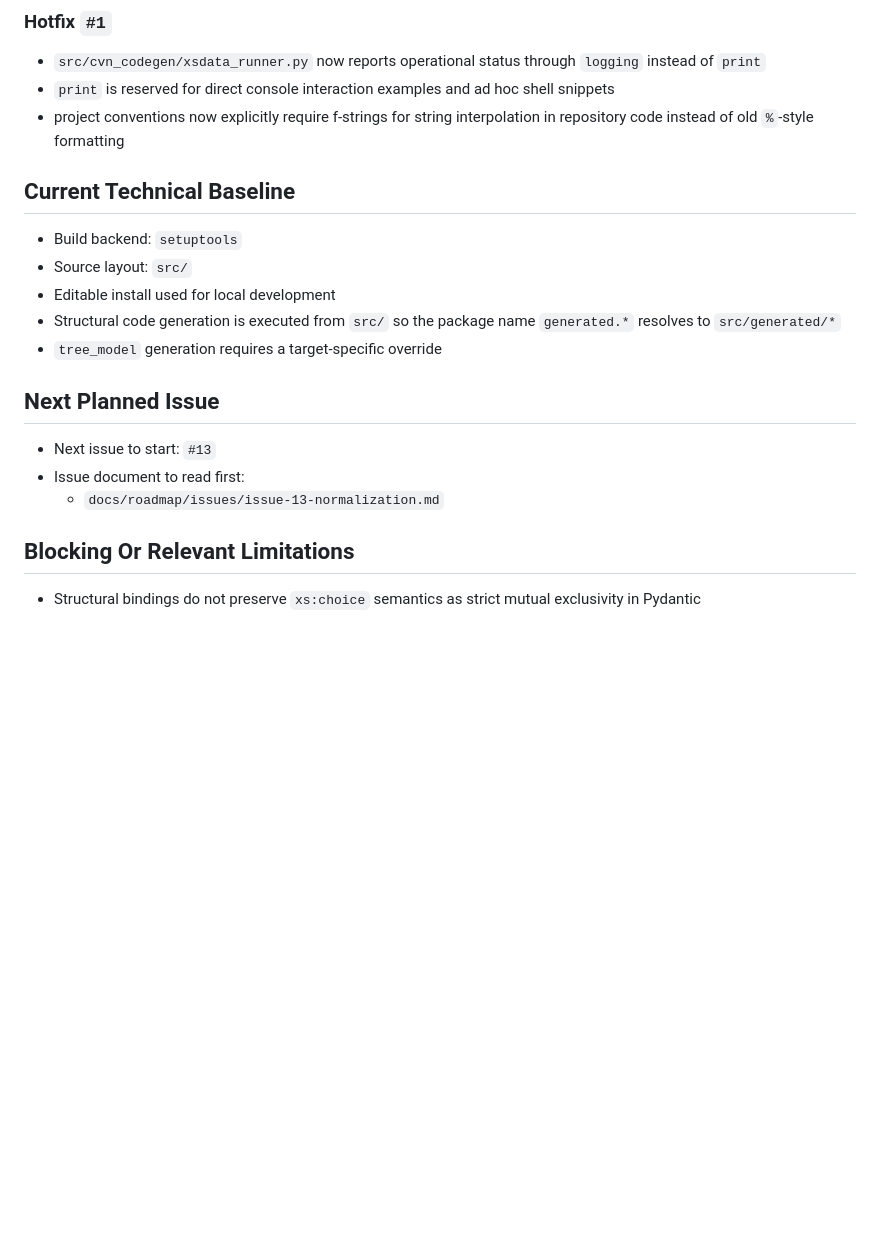
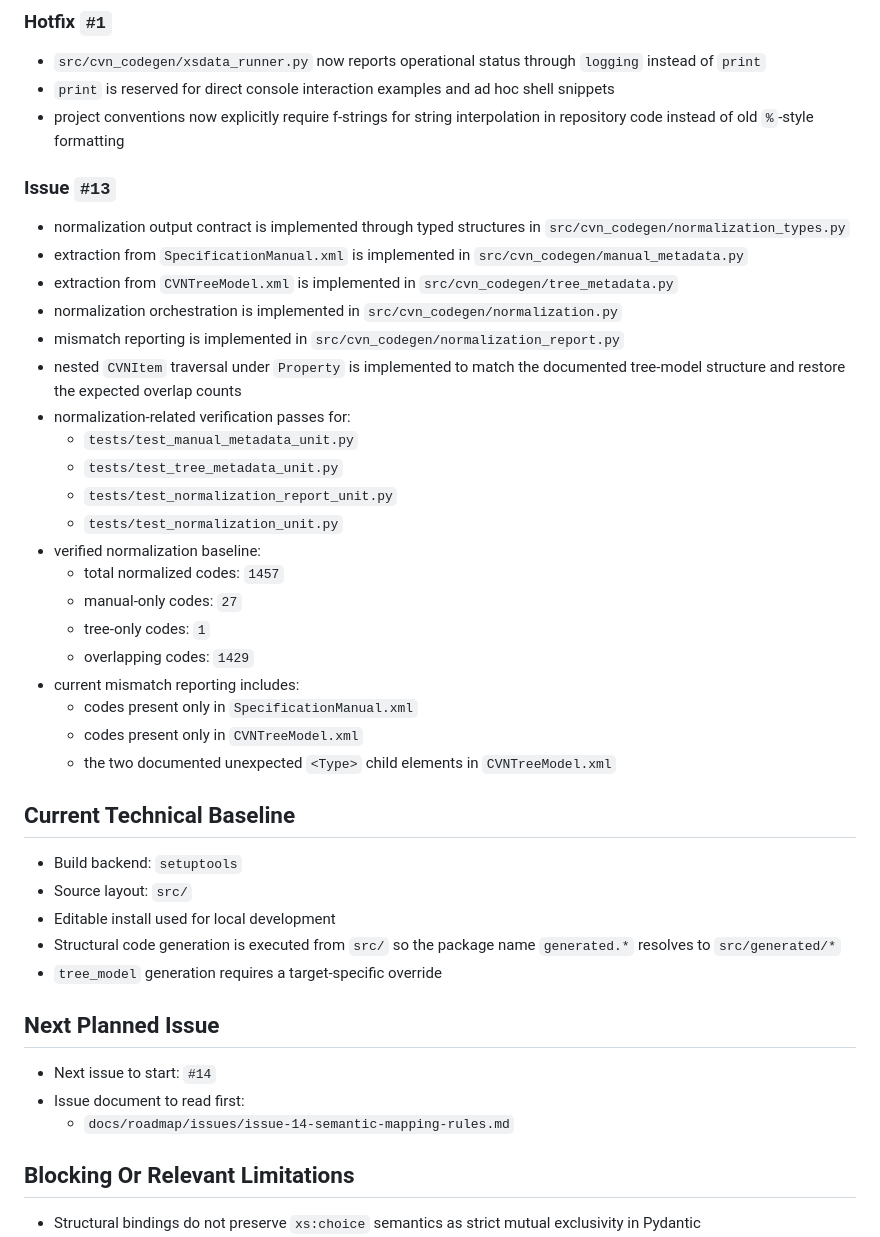
Before and after one commit to holt00/TFG-open-cvn-schema, a Markdown page: docs/context/current_status.md, the part around one of its changes. GitHub-like rendering; blank space fills up the shorter version.

Commit message:
updating documentation for end of issue

```diff
--- a/docs/context/current_status.md
+++ b/docs/context/current_status.md
@@ -43,6 +43,36 @@
 - project conventions now explicitly require f-strings for string interpolation
   in repository code instead of old `%`-style formatting
 
+### Issue `#13`
+
+- normalization output contract is implemented through typed structures in
+  `src/cvn_codegen/normalization_types.py`
+- extraction from `SpecificationManual.xml` is implemented in
+  `src/cvn_codegen/manual_metadata.py`
+- extraction from `CVNTreeModel.xml` is implemented in
+  `src/cvn_codegen/tree_metadata.py`
+- normalization orchestration is implemented in
+  `src/cvn_codegen/normalization.py`
+- mismatch reporting is implemented in
+  `src/cvn_codegen/normalization_report.py`
+- nested `CVNItem` traversal under `Property` is implemented to match the
+  documented tree-model structure and restore the expected overlap counts
+- normalization-related verification passes for:
+  - `tests/test_manual_metadata_unit.py`
+  - `tests/test_tree_metadata_unit.py`
+  - `tests/test_normalization_report_unit.py`
+  - `tests/test_normalization_unit.py`
+- verified normalization baseline:
+  - total normalized codes: `1457`
+  - manual-only codes: `27`
+  - tree-only codes: `1`
+  - overlapping codes: `1429`
+- current mismatch reporting includes:
+  - codes present only in `SpecificationManual.xml`
+  - codes present only in `CVNTreeModel.xml`
+  - the two documented unexpected `<Type>` child elements in
+    `CVNTreeModel.xml`
+
 ## Current Technical Baseline
 
 - Build backend: `setuptools`
@@ -54,9 +84,9 @@
 
 ## Next Planned Issue
 
-- Next issue to start: `#13`
+- Next issue to start: `#14`
 - Issue document to read first:
-  - `docs/roadmap/issues/issue-13-normalization.md`
+  - `docs/roadmap/issues/issue-14-semantic-mapping-rules.md`
 
 ## Blocking Or Relevant Limitations
 
```
Also changed, not shown: other parts of docs/context/current_status.md (+1 -1 lines), docs/roadmap/cvn_generation_roadmap.md (+1 -1 lines), 1 other file.
